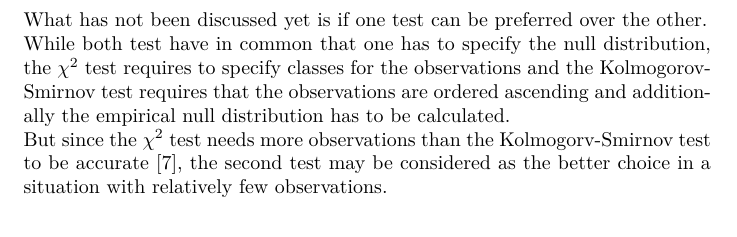
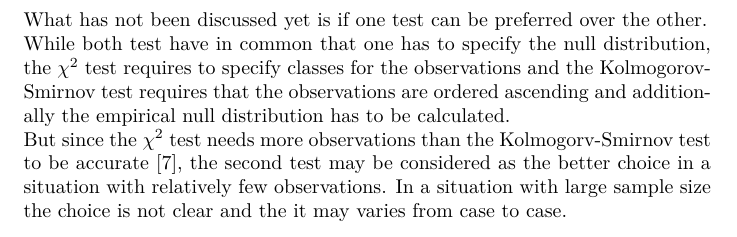
Before and after one commit to muued/seminar-nb, a LaTeX document (ausarbeitung/report.tex): part of page 21 of 27, cut so that both start at the same text. Compiled offline with pdfLaTeX.

Commit message:
add one sentence

```diff
--- a/ausarbeitung/report.tex
+++ b/ausarbeitung/report.tex
@@ -655,6 +655,7 @@ As seen in the conclusion sections of the respective tests neither the C impleme
 What has not been discussed yet is if one test can be preferred over the other.\\
 While both test have in common that one has to specify the null distribution, the $\chi^2$ test requires to specify classes for the observations and the Kolmogorov-Smirnov test requires that the observations are ordered ascending and additionally the empirical null distribution has to be calculated.\\
 But since the $\chi^2$ test needs more observations than the Kolmogorv-Smirnov test to be accurate~\cite{knuth2001art}, the second test may be considered as the better choice in a situation with relatively few observations.
+In a situation with large sample size the choice is not clear and the it may varies from case to case.
 \newpage
 \nocite{*}
 \bibliographystyle{plain}
```
